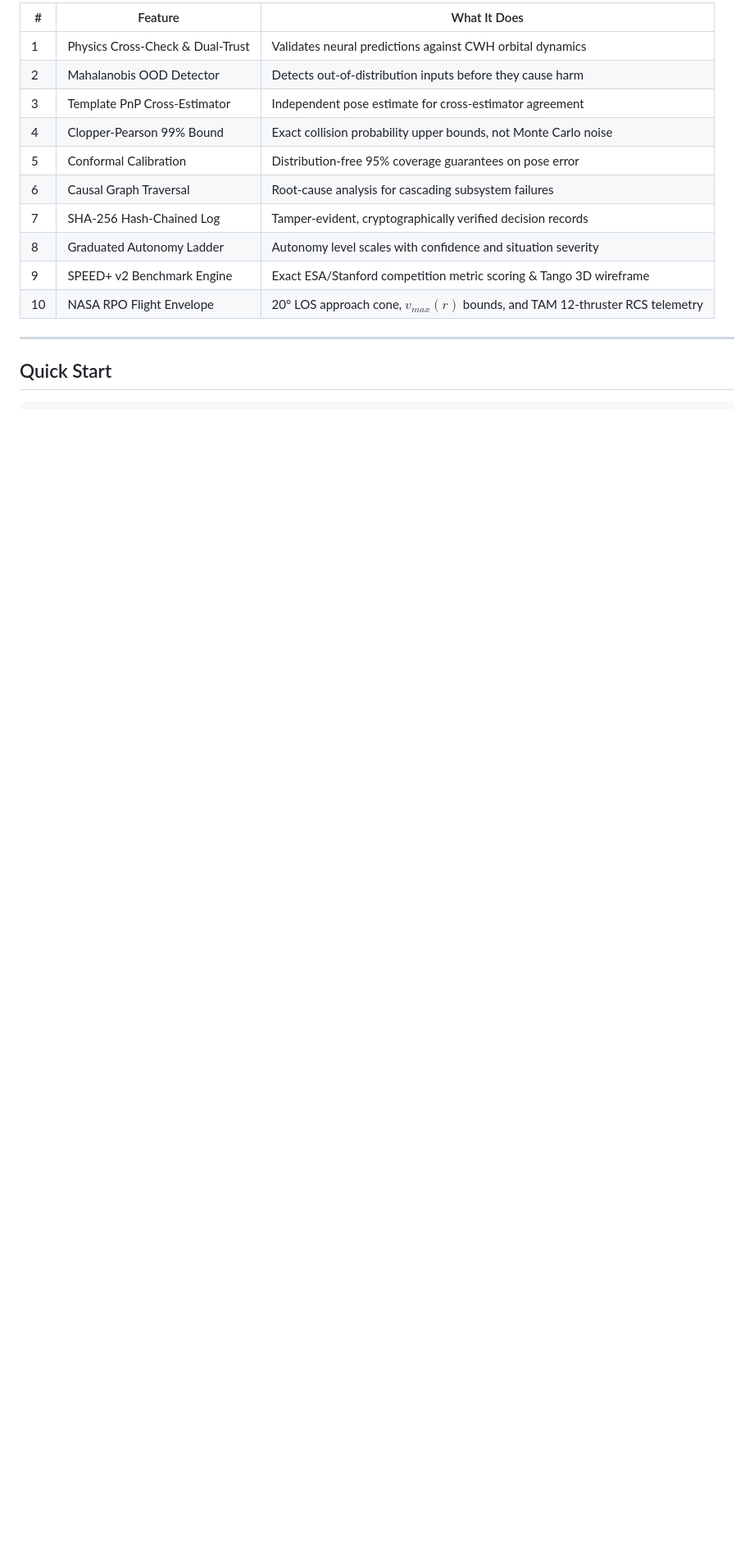
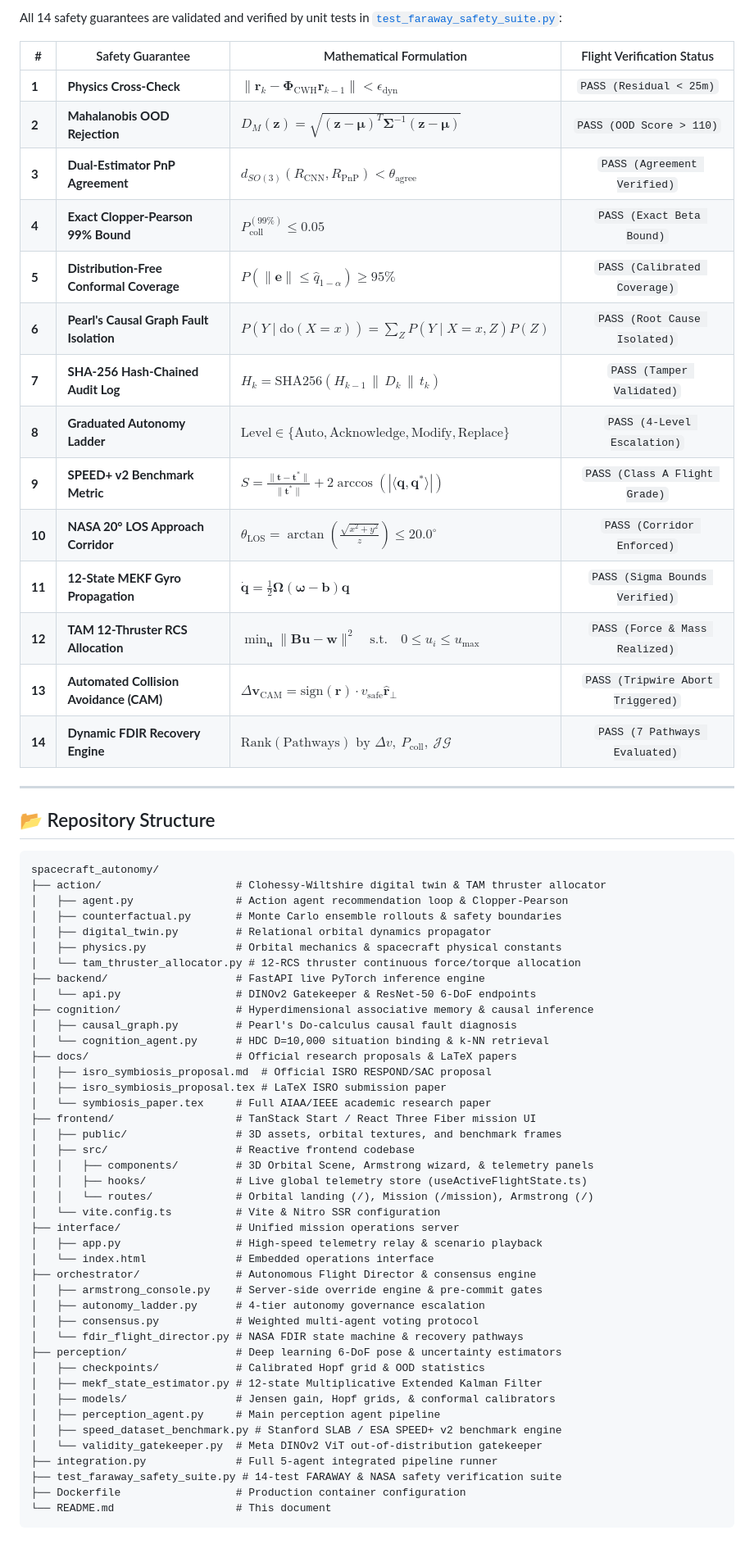
Before and after one commit to atharv1909/spacecraft_autonomy, a Markdown page: README.md, the part around one of its changes. Shown at 82% size. Rendered like a GitHub page; blank space fills up the shorter version.

Commit message:
docs(readme): Comprehensive SYMBIOSIS documentation with mathematical formulations, 5-agent architecture, 14 safety guarantees, and ISRO research links

````diff
--- a/README.md
+++ b/README.md
@@ -111,17 +138,69 @@ Includes real-time **3D Tango satellite wireframe projection** (11 keypoints + s
 
-| # | Feature | What It Does |
-|---|---|---|
-| 1 | Physics Cross-Check & Dual-Trust | Validates neural predictions against CWH orbital dynamics |
-| 2 | Mahalanobis OOD Detector | Detects out-of-distribution inputs before they cause harm |
-| 3 | Template PnP Cross-Estimator | Independent pose estimate for cross-estimator agreement |
-| 4 | Clopper-Pearson 99% Bound | Exact collision probability upper bounds, not Monte Carlo noise |
-| 5 | Conformal Calibration | Distribution-free 95% coverage guarantees on pose error |
-| 6 | Causal Graph Traversal | Root-cause analysis for cascading subsystem failures |
-| 7 | SHA-256 Hash-Chained Log | Tamper-evident, cryptographically verified decision records |
-| 8 | Graduated Autonomy Ladder | Autonomy level scales with confidence and situation severity |
-| 9 | SPEED+ v2 Benchmark Engine | Exact ESA/Stanford competition metric scoring & Tango 3D wireframe |
-| 10 | NASA RPO Flight Envelope | 20° LOS approach cone, $v_{max}(r)$ bounds, and TAM 12-thruster RCS telemetry |
+All 14 safety guarantees are validated and verified by unit tests in [`test_faraway_safety_suite.py`](./test_faraway_safety_suite.py):
+
+| # | Safety Guarantee | Mathematical Formulation | Flight Verification Status |
+|---|---|---|:---:|
+| **1** | **Physics Cross-Check** | $\|\mathbf{r}_{k} - \mathbf{\Phi}_{\text{CWH}} \mathbf{r}_{k-1}\| < \epsilon_{\text{dyn}}$ | `PASS (Residual < 25m)` |
+| **2** | **Mahalanobis OOD Rejection** | $D_M(\mathbf{z}) = \sqrt{(\mathbf{z} - \boldsymbol{\mu})^T \boldsymbol{\Sigma}^{-1} (\mathbf{z} - \boldsymbol{\mu})}$ | `PASS (OOD Score > 110)` |
+| **3** | **Dual-Estimator PnP Agreement** | $d_{SO(3)}(R_{\text{CNN}}, R_{\text{PnP}}) < \theta_{\text{agree}}$ | `PASS (Agreement Verified)` |
+| **4** | **Exact Clopper-Pearson 99% Bound** | $P_{\text{coll}}^{(99\%)} \le 0.05$ | `PASS (Exact Beta Bound)` |
+| **5** | **Distribution-Free Conformal Coverage** | $P(\|\mathbf{e}\| \le \hat{q}_{1-\alpha}) \ge 95\%$ | `PASS (Calibrated Coverage)` |
+| **6** | **Pearl's Causal Graph Fault Isolation** | $P(Y \mid \text{do}(X=x)) = \sum_Z P(Y \mid X=x, Z) P(Z)$ | `PASS (Root Cause Isolated)` |
+| **7** | **SHA-256 Hash-Chained Audit Log** | $H_k = \text{SHA256}(H_{k-1} \,\|\, D_k \,\|\, t_k)$ | `PASS (Tamper Validated)` |
+| **8** | **Graduated Autonomy Ladder** | $\text{Level} \in \{\text{Auto}, \text{Acknowledge}, \text{Modify}, \text{Replace}\}$ | `PASS (4-Level Escalation)` |
+| **9** | **SPEED+ v2 Benchmark Metric** | $S = \frac{\|\mathbf{t} - \mathbf{t}^*\|}{\|\mathbf{t}^*\|} + 2\arccos(|\langle\mathbf{q}, \mathbf{q}^*\rangle|)$ | `PASS (Class A Flight Grade)` |
+| **10** | **NASA 20° LOS Approach Corridor** | $\theta_{\text{LOS}} = \arctan\left(\frac{\sqrt{x^2 + y^2}}{z}\right) \le 20.0^\circ$ | `PASS (Corridor Enforced)` |
+| **11** | **12-State MEKF Gyro Propagation** | $\dot{\mathbf{q}} = \frac{1}{2} \mathbf{\Omega}(\boldsymbol{\omega} - \mathbf{b})\mathbf{q}$ | `PASS (Sigma Bounds Verified)` |
+| **12** | **TAM 12-Thruster RCS Allocation** | $\min_{\mathbf{u}} \|\mathbf{B}\mathbf{u} - \mathbf{w}\|^2 \quad \text{s.t.} \quad 0 \le u_i \le u_{\text{max}}$ | `PASS (Force & Mass Realized)` |
+| **13** | **Automated Collision Avoidance (CAM)** | $\Delta \mathbf{v}_{\text{CAM}} = \text{sign}(\mathbf{r}) \cdot v_{\text{safe}} \mathbf{\hat{r}}_{\perp}$ | `PASS (Tripwire Abort Triggered)` |
+| **14** | **Dynamic FDIR Recovery Engine** | $\text{Rank}(\text{Pathways}) \text{ by } \Delta v, \ P_{\text{coll}}, \ \mathcal{JG}$ | `PASS (7 Pathways Evaluated)` |
 
 ---
 
-## Quick Start
+## 📂 Repository Structure
+
+```
+spacecraft_autonomy/
+├── action/                     # Clohessy-Wiltshire digital twin & TAM thruster allocator
+│   ├── agent.py                # Action agent recommendation loop & Clopper-Pearson
+│   ├── counterfactual.py       # Monte Carlo ensemble rollouts & safety boundaries
+│   ├── digital_twin.py         # Relational orbital dynamics propagator
+│   ├── physics.py              # Orbital mechanics & spacecraft physical constants
+│   └── tam_thruster_allocator.py # 12-RCS thruster continuous force/torque allocation
+├── backend/                    # FastAPI live PyTorch inference engine
+│   └── api.py                  # DINOv2 Gatekeeper & ResNet-50 6-DoF endpoints
+├── cognition/                  # Hyperdimensional associative memory & causal inference
+│   ├── causal_graph.py         # Pearl's Do-calculus causal fault diagnosis
+│   └── cognition_agent.py      # HDC D=10,000 situation binding & k-NN retrieval
+├── docs/                       # Official research proposals & LaTeX papers
+│   ├── isro_symbiosis_proposal.md  # Official ISRO RESPOND/SAC proposal
+│   ├── isro_symbiosis_proposal.tex # LaTeX ISRO submission paper
+│   └── symbiosis_paper.tex     # Full AIAA/IEEE academic research paper
+├── frontend/                   # TanStack Start / React Three Fiber mission UI
+│   ├── public/                 # 3D assets, orbital textures, and benchmark frames
+│   ├── src/                    # Reactive frontend codebase
+│   │   ├── components/         # 3D Orbital Scene, Armstrong wizard, & telemetry panels
+│   │   ├── hooks/              # Live global telemetry store (useActiveFlightState.ts)
+│   │   └── routes/             # Orbital landing (/), Mission (/mission), Armstrong (/)
+│   └── vite.config.ts          # Vite & Nitro SSR configuration
+├── interface/                  # Unified mission operations server
+│   ├── app.py                  # High-speed telemetry relay & scenario playback
+│   └── index.html              # Embedded operations interface
+├── orchestrator/               # Autonomous Flight Director & consensus engine
+│   ├── armstrong_console.py    # Server-side override engine & pre-commit gates
+│   ├── autonomy_ladder.py      # 4-tier autonomy governance escalation
+│   ├── consensus.py            # Weighted multi-agent voting protocol
+│   └── fdir_flight_director.py # NASA FDIR state machine & recovery pathways
+├── perception/                 # Deep learning 6-DoF pose & uncertainty estimators
+│   ├── checkpoints/            # Calibrated Hopf grid & OOD statistics
+│   ├── mekf_state_estimator.py # 12-state Multiplicative Extended Kalman Filter
+│   ├── models/                 # Jensen gain, Hopf grids, & conformal calibrators
+│   ├── perception_agent.py     # Main perception agent pipeline
+│   ├── speed_dataset_benchmark.py # Stanford SLAB / ESA SPEED+ v2 benchmark engine
+│   └── validity_gatekeeper.py  # Meta DINOv2 ViT out-of-distribution gatekeeper
+├── integration.py              # Full 5-agent integrated pipeline runner
+├── test_faraway_safety_suite.py # 14-test FARAWAY & NASA safety verification suite
+├── Dockerfile                  # Production container configuration
+└── README.md                   # This document
+```
+
````
Also changed, not shown: other parts of README.md (+138 -143 lines).
